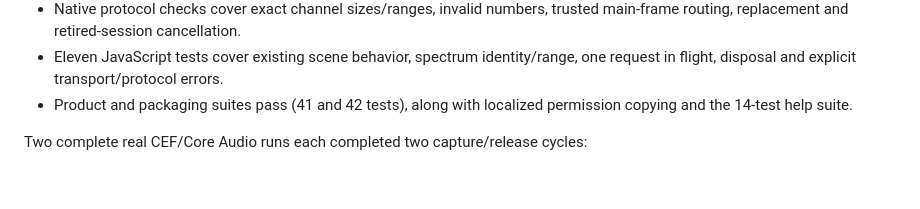
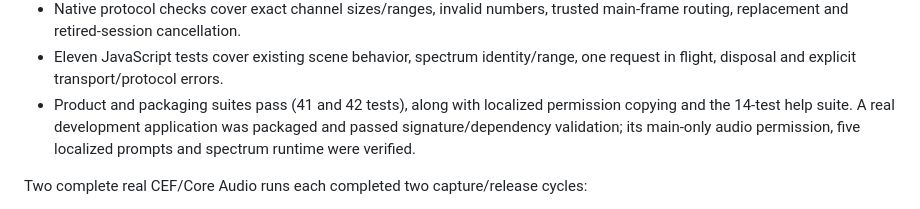
Before and after one commit to Seraph-x/Dynamic-Wallpapers, a Markdown page: docs/testing/system-audio-spectrum.md, the part around the change. Drawn GitHub-style; blank space fills up the shorter version.

Commit message:
docs: record system audio spectrum validation and PR delivery

```diff
--- a/docs/testing/system-audio-spectrum.md
+++ b/docs/testing/system-audio-spectrum.md
@@ -50,7 +50,9 @@ simulated input. Running the audio test emits short authored test tones.
 - Eleven JavaScript tests cover existing scene behavior, spectrum identity/range,
   one request in flight, disposal and explicit transport/protocol errors.
 - Product and packaging suites pass (41 and 42 tests), along with localized
-  permission copying and the 14-test help suite.
+  permission copying and the 14-test help suite. A real development application
+  was packaged and passed signature/dependency validation; its main-only audio
+  permission, five localized prompts and spectrum runtime were verified.
 
 Two complete real CEF/Core Audio runs each completed two capture/release cycles:
 
```
Also changed, not shown: 1 other file.
